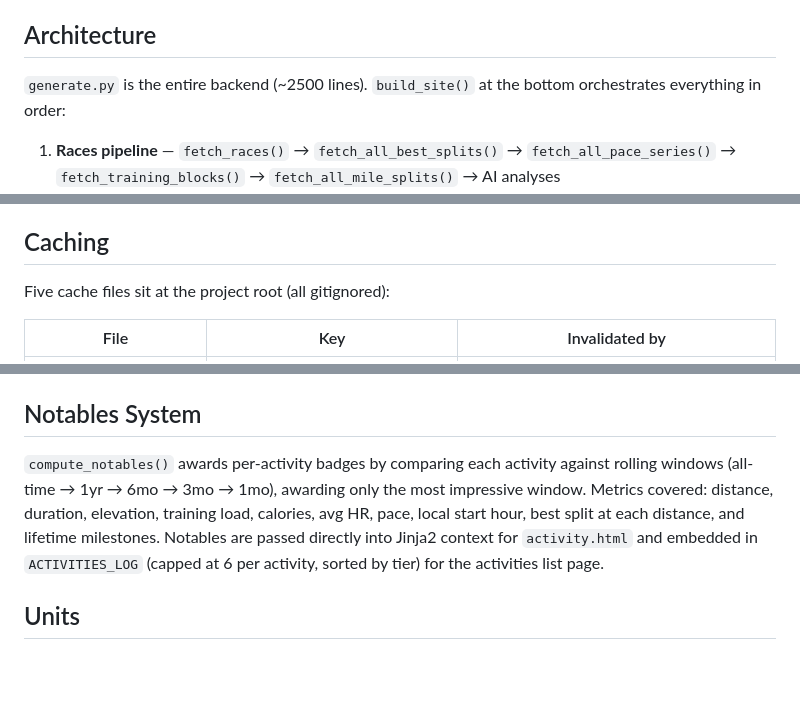
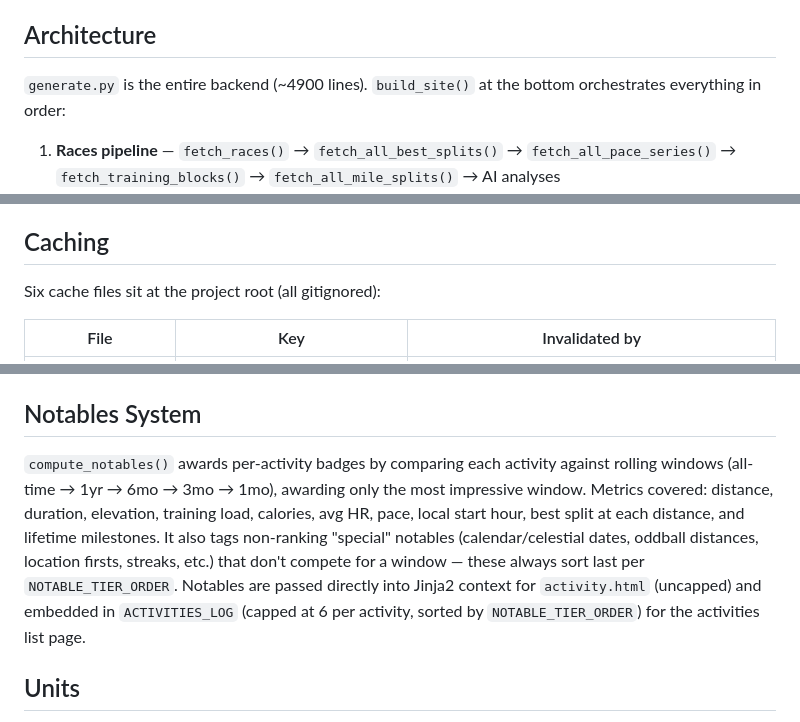
Before and after one commit to dillten/running-analysis-generator, a Markdown page: CLAUDE.md, 3 parts joined by grey strips. GitHub-like rendering; blank space fills up the shorter version.

```diff
--- a/CLAUDE.md
+++ b/CLAUDE.md
@@ -28,7 +28,7 @@ Only activities with `activity_type_key IN ('running','treadmill_running','track
 
 ## Architecture
 
-`generate.py` is the entire backend (~2500 lines). `build_site()` at the bottom orchestrates everything in order:
+`generate.py` is the entire backend (~4900 lines). `build_site()` at the bottom orchestrates everything in order:
 
 1. **Races pipeline** — `fetch_races()` → `fetch_all_best_splits()` → `fetch_all_pace_series()` → `fetch_training_blocks()` → `fetch_all_mile_splits()` → AI analyses
 2. **All-activities pipeline** — `fetch_activity_heatmap()` → `fetch_streaks()` → `fetch_activity_map_data()` → `fetch_all_activities_list()` → `fetch_all_best_efforts()` → `compute_notables()` → `build_activity_pages()`
@@ -38,7 +38,7 @@ Large JS data is written to separate `.js` files (e.g. `race-data.js`, `activiti
 
 ## Caching
 
-Five cache files sit at the project root (all gitignored):
+Six cache files sit at the project root (all gitignored):
 
 | File | Key | Invalidated by |
 |---|---|---|
@@ -72,7 +73,7 @@ Per-activity HTML pages are tracked in `dist/activities-manifest.json` keyed by
 
 ## Notables System
 
-`compute_notables()` awards per-activity badges by comparing each activity against rolling windows (all-time → 1yr → 6mo → 3mo → 1mo), awarding only the most impressive window. Metrics covered: distance, duration, elevation, training load, calories, avg HR, pace, local start hour, best split at each distance, and lifetime milestones. Notables are passed directly into Jinja2 context for `activity.html` and embedded in `ACTIVITIES_LOG` (capped at 6 per activity, sorted by tier) for the activities list page.
+`compute_notables()` awards per-activity badges by comparing each activity against rolling windows (all-time → 1yr → 6mo → 3mo → 1mo), awarding only the most impressive window. Metrics covered: distance, duration, elevation, training load, calories, avg HR, pace, local start hour, best split at each distance, and lifetime milestones. It also tags non-ranking "special" notables (calendar/celestial dates, oddball distances, location firsts, streaks, etc.) that don't compete for a window — these always sort last per `NOTABLE_TIER_ORDER`. Notables are passed directly into Jinja2 context for `activity.html` (uncapped) and embedded in `ACTIVITIES_LOG` (capped at 6 per activity, sorted by `NOTABLE_TIER_ORDER`) for the activities list page.
 
 ## Units
 
```
Also changed, not shown: other parts of CLAUDE.md (+1 -0 lines), README.md (+5 -3 lines).
